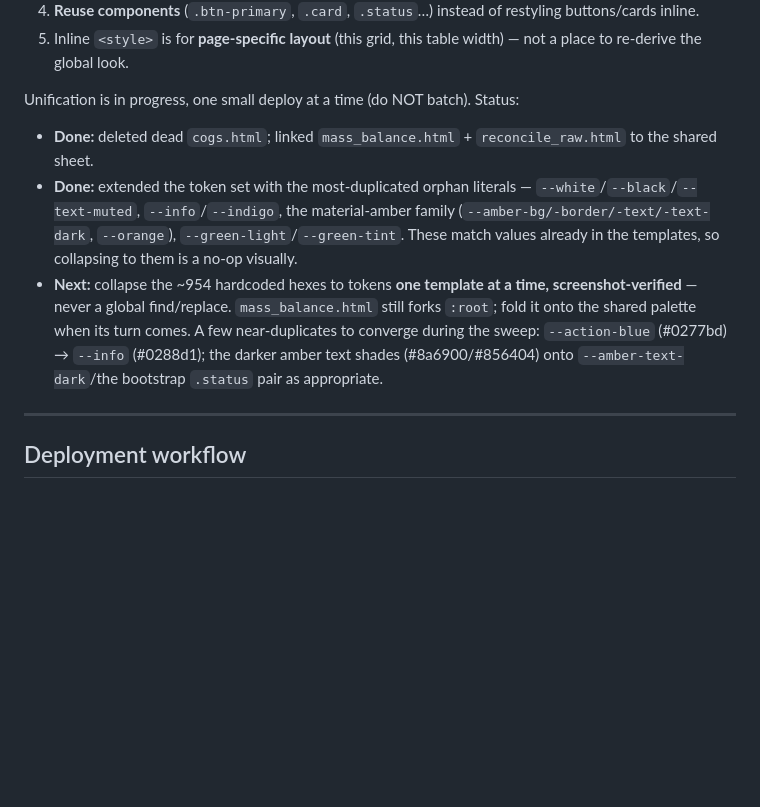
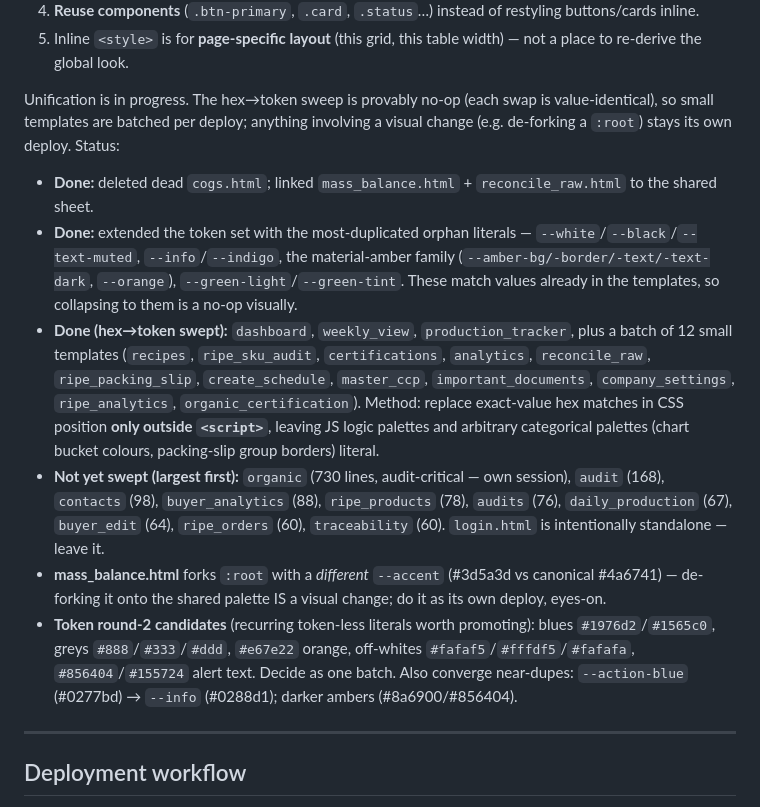
Before and after one commit to somabonebroth/soma-scheduler, a Markdown page: CLAUDE.md, the part around the change. Rendered like a GitHub page; blank space fills up the shorter version.

Commit message:
docs: update style-unification status after small-templates sweep
Record which templates are hex→token swept, what remains (largest first),
mass_balance's :root de-fork as a separate eyes-on deploy, and the round-2
token-promotion candidates.

Co-Authored-By: Claude Opus 4.8 <noreply@anthropic.com>

```diff
--- a/CLAUDE.md
+++ b/CLAUDE.md
@@ -209,10 +209,13 @@ Rules for any new or edited template:
 4. **Reuse components** (`.btn-primary`, `.card`, `.status`…) instead of restyling buttons/cards inline.
 5. Inline `<style>` is for **page-specific layout** (this grid, this table width) — not a place to re-derive the global look.
 
-Unification is in progress, one small deploy at a time (do NOT batch). Status:
+Unification is in progress. The hex→token sweep is provably no-op (each swap is value-identical), so small templates are batched per deploy; anything involving a visual change (e.g. de-forking a `:root`) stays its own deploy. Status:
 - **Done:** deleted dead `cogs.html`; linked `mass_balance.html` + `reconcile_raw.html` to the shared sheet.
 - **Done:** extended the token set with the most-duplicated orphan literals — `--white`/`--black`/`--text-muted`, `--info`/`--indigo`, the material-amber family (`--amber-bg/-border/-text/-text-dark`, `--orange`), `--green-light`/`--green-tint`. These match values already in the templates, so collapsing to them is a no-op visually.
-- **Next:** collapse the ~954 hardcoded hexes to tokens **one template at a time, screenshot-verified** — never a global find/replace. `mass_balance.html` still forks `:root`; fold it onto the shared palette when its turn comes. A few near-duplicates to converge during the sweep: `--action-blue` (#0277bd) → `--info` (#0288d1); the darker amber text shades (#8a6900/#856404) onto `--amber-text-dark`/the bootstrap `.status` pair as appropriate.
+- **Done (hex→token swept):** `dashboard`, `weekly_view`, `production_tracker`, plus a batch of 12 small templates (`recipes`, `ripe_sku_audit`, `certifications`, `analytics`, `reconcile_raw`, `ripe_packing_slip`, `create_schedule`, `master_ccp`, `important_documents`, `company_settings`, `ripe_analytics`, `organic_certification`). Method: replace exact-value hex matches in CSS position **only outside `<script>`**, leaving JS logic palettes and arbitrary categorical palettes (chart bucket colours, packing-slip group borders) literal.
+- **Not yet swept (largest first):** `organic` (730 lines, audit-critical — own session), `audit` (168), `contacts` (98), `buyer_analytics` (88), `ripe_products` (78), `audits` (76), `daily_production` (67), `buyer_edit` (64), `ripe_orders` (60), `traceability` (60). `login.html` is intentionally standalone — leave it.
+- **mass_balance.html** forks `:root` with a *different* `--accent` (#3d5a3d vs canonical #4a6741) — de-forking it onto the shared palette IS a visual change; do it as its own deploy, eyes-on.
+- **Token round-2 candidates** (recurring token-less literals worth promoting): blues `#1976d2`/`#1565c0`, greys `#888`/`#333`/`#ddd`, `#e67e22` orange, off-whites `#fafaf5`/`#fffdf5`/`#fafafa`, `#856404`/`#155724` alert text. Decide as one batch. Also converge near-dupes: `--action-blue` (#0277bd) → `--info` (#0288d1); darker ambers (#8a6900/#856404).
 
 ---
 
```
